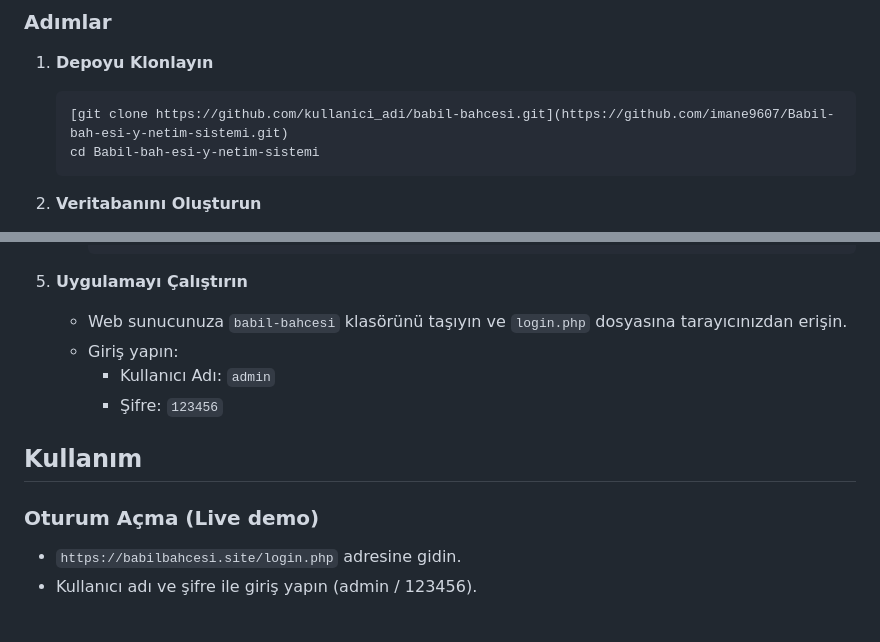
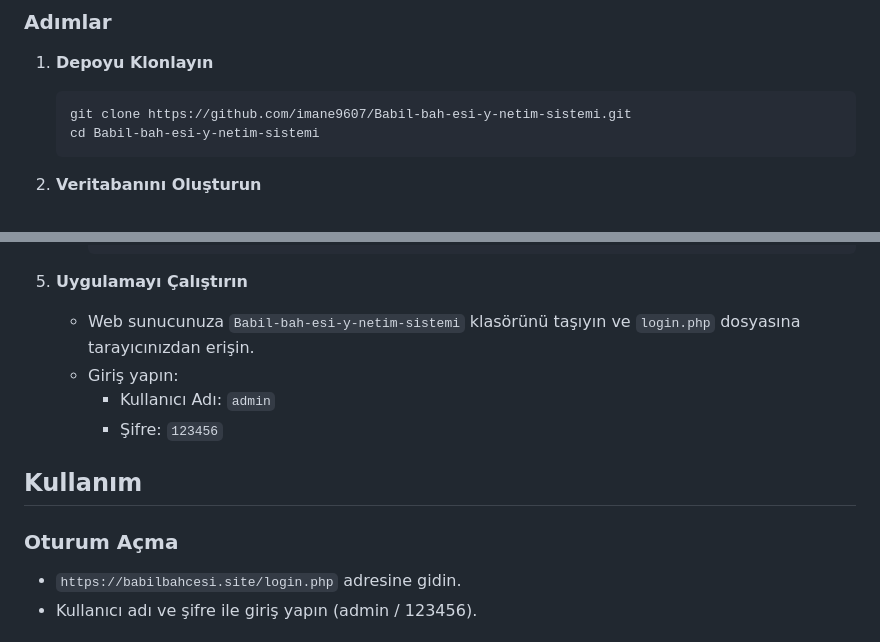
Before and after one commit to imane9607/Babil-bah-esi-y-netim-sistemi, a Markdown page: README.md, 2 parts joined by grey strips. Rendered like a GitHub page.

````diff
--- a/README.md
+++ b/README.md
@@ -31,7 +32,7 @@ Babil Bahçesi Yönetim Sistemi, botanik bahçeleri yönetmek için kullanılan
 
 1. **Depoyu Klonlayın**
    ```sh
-   [git clone https://github.com/kullanici_adi/babil-bahcesi.git](https://github.com/imane9607/Babil-bah-esi-y-netim-sistemi.git)
+   git clone https://github.com/imane9607/Babil-bah-esi-y-netim-sistemi.git
    cd Babil-bah-esi-y-netim-sistemi
    ```
 
@@ -69,14 +70,14 @@ Babil Bahçesi Yönetim Sistemi, botanik bahçeleri yönetmek için kullanılan
      ```
 
 5. **Uygulamayı Çalıştırın**
-   - Web sunucunuza `babil-bahcesi` klasörünü taşıyın ve `login.php` dosyasına tarayıcınızdan erişin.
+   - Web sunucunuza `Babil-bah-esi-y-netim-sistemi` klasörünü taşıyın ve `login.php` dosyasına tarayıcınızdan erişin.
    - Giriş yapın:
      - Kullanıcı Adı: `admin`
      - Şifre: `123456`
 
 ## Kullanım
 
-### Oturum Açma (Live demo)
+### Oturum Açma
 
 - `https://babilbahcesi.site/login.php` adresine gidin.
 - Kullanıcı adı ve şifre ile giriş yapın (admin / 123456).
````
Also changed, not shown: other parts of README.md (+2 -1 lines).
